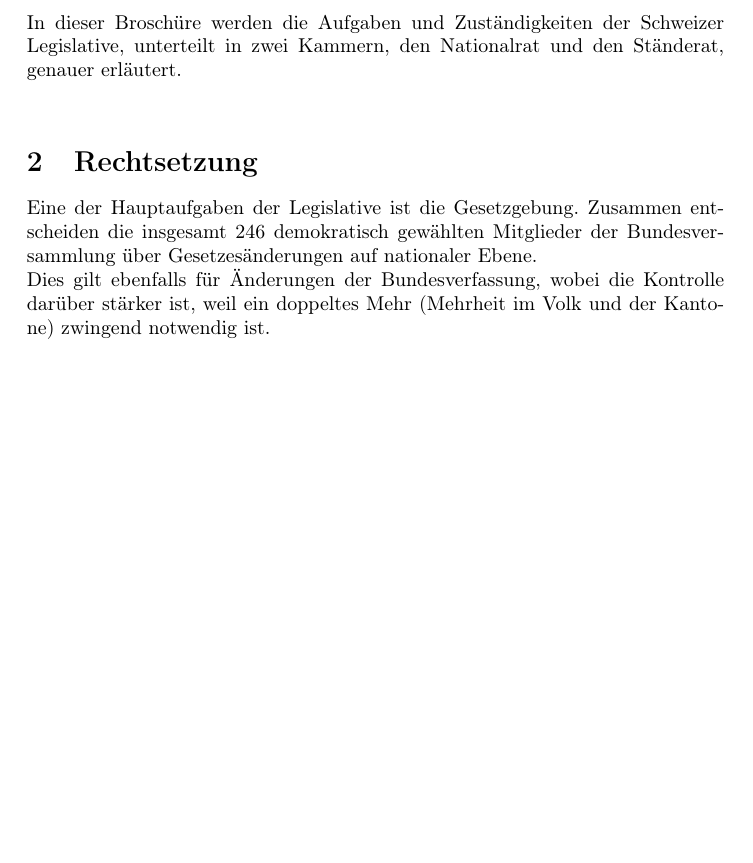
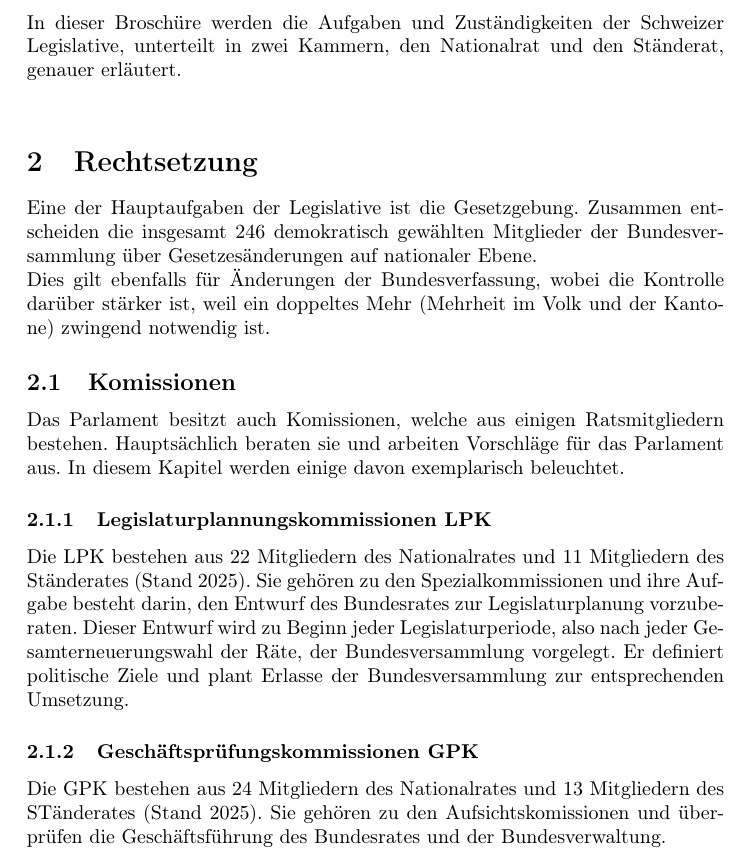
Before and after one commit to Delfi-CH/idaf-staatskunde-gruppe4, a LaTeX document (pdf_dokument/einfuehrungskurs_legislative.tex): part of page 2 of 7 before the commit and part of page 2 of 8 after it, cut so that both start at the same text, the shorter picture padded with empty space. Compiled offline with pdfLaTeX.

Commit message:
Add chapter 2.1

```diff
--- a/pdf_dokument/einfuehrungskurs_legislative.tex
+++ b/pdf_dokument/einfuehrungskurs_legislative.tex
@@ -48,6 +48,12 @@
     \section{Rechtsetzung} %2
         Eine der Hauptaufgaben der Legislative ist die Gesetzgebung. Zusammen entscheiden die insgesamt 246 demokratisch gewählten Mitglieder der Bundesversammlung über Gesetzesänderungen auf nationaler Ebene. \\
         Dies gilt ebenfalls für Änderungen der Bundesverfassung, wobei die Kontrolle darüber stärker ist, weil ein doppeltes Mehr (Mehrheit im Volk und der Kantone) zwingend notwendig ist.
+        \subsection{Komissionen} %2.1
+            Das Parlament besitzt auch Komissionen, welche aus einigen Ratsmitgliedern bestehen. Hauptsächlich beraten sie und arbeiten Vorschläge für das Parlament aus. In diesem Kapitel werden einige davon exemplarisch beleuchtet.
+            \subsubsection{Legislaturplannungskommissionen LPK} %2.1.1
+                Die LPK bestehen aus 22 Mitgliedern des Nationalrates und 11 Mitgliedern des Ständerates (Stand 2025). Sie gehören zu den Spezialkommissionen und ihre Aufgabe besteht darin, den Entwurf des Bundesrates zur Legislaturplanung vorzuberaten. Dieser Entwurf wird zu Beginn jeder Legislaturperiode, also nach jeder Gesamterneuerungswahl der Räte, der Bundesversammlung vorgelegt. Er definiert politische Ziele und plant Erlasse der Bundesversammlung zur entsprechenden Umsetzung.
+            \subsubsection{Geschäftsprüfungskommissionen GPK} %2.2.2
+                Die GPK bestehen aus 24 Mitgliedern des Nationalrates und 13 Mitgliedern des STänderates (Stand 2025). Sie gehören zu den Aufsichtskomissionen und überprüfen die Geschäftsführung des Bundesrates und der Bundesverwaltung.
     \vspace{0.5cm}
     \section{Finanzen} %3
         Die Bundesversammlung entscheidet nicht nur über Gesetze, sondern auch über die Finanzen des Bundes. Dies umfasst hauptsächlich den Voranschlag sowie etwaige Nachtragskredite.
```
